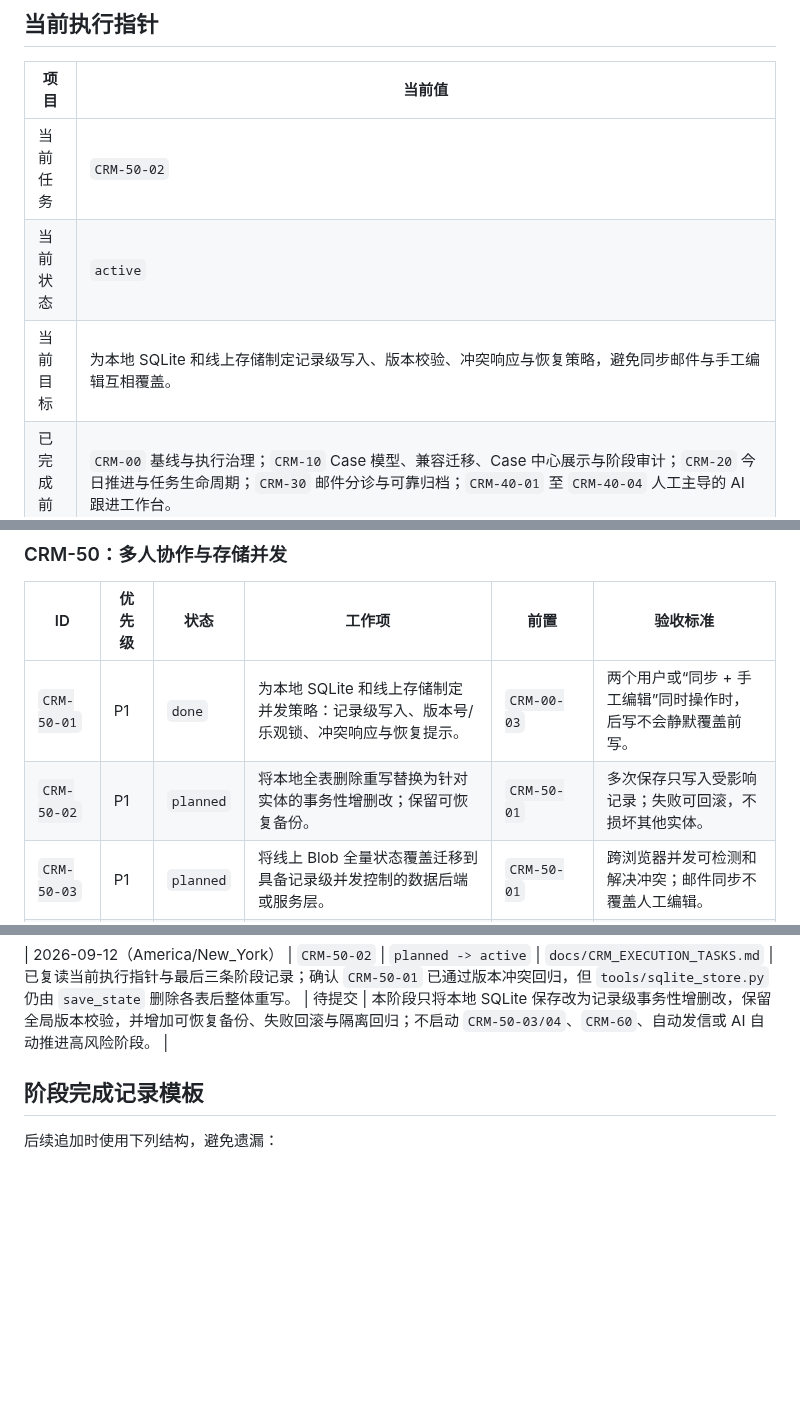
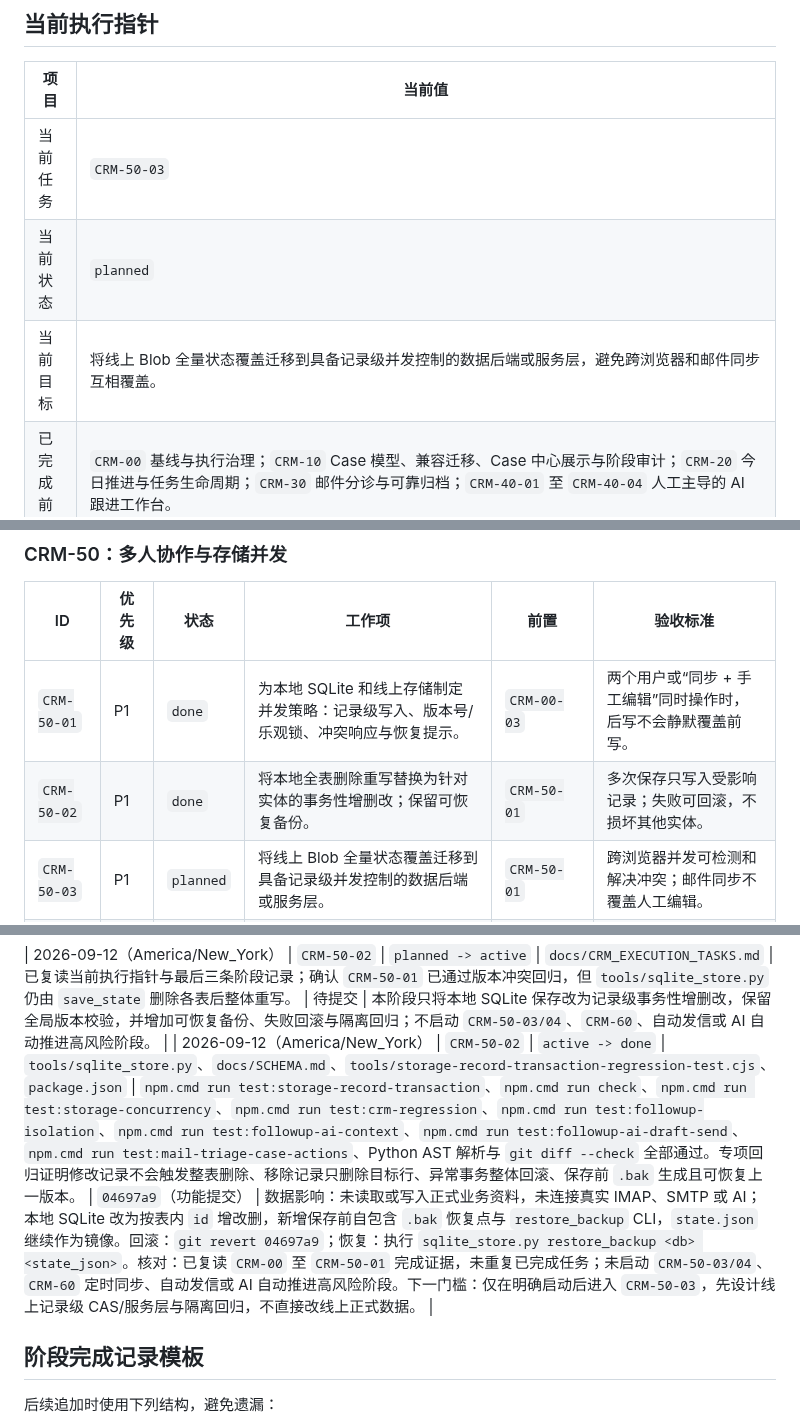
Before and after one commit to goog205118-art/BPPPPPPPPPDDDD, a Markdown page: docs/CRM_EXECUTION_TASKS.md, 3 parts joined by grey strips. GitHub-like rendering; blank space fills up the shorter version.

Commit message:
docs(crm): complete local record transaction task

```diff
--- a/docs/CRM_EXECUTION_TASKS.md
+++ b/docs/CRM_EXECUTION_TASKS.md
@@ -37,9 +37,9 @@
 
 | 项目 | 当前值 |
 | --- | --- |
-| 当前任务 | `CRM-50-02` |
-| 当前状态 | `active` |
-| 当前目标 | 为本地 SQLite 和线上存储制定记录级写入、版本校验、冲突响应与恢复策略，避免同步邮件与手工编辑互相覆盖。 |
+| 当前任务 | `CRM-50-03` |
+| 当前状态 | `planned` |
+| 当前目标 | 将线上 Blob 全量状态覆盖迁移到具备记录级并发控制的数据后端或服务层，避免跨浏览器和邮件同步互相覆盖。 |
 | 已完成前序 | `CRM-00` 基线与执行治理；`CRM-10` Case 模型、兼容迁移、Case 中心展示与阶段审计；`CRM-20` 今日推进与任务生命周期；`CRM-30` 邮件分诊与可靠归档；`CRM-40-01` 至 `CRM-40-04` 人工主导的 AI 跟进工作台。 |
 | 禁止提前启动 | `CRM-60` 定时同步、自动发送、AI 自动推进高风险阶段。 |
 | 最近已验证基线 | `npm.cmd run check`、`npm.cmd run test:followup-ai-stage-application`、`npm.cmd run test:followup-ai-draft-send`、`npm.cmd run test:followup-ai-analysis`、`npm.cmd run test:followup-ai-context`、`npm.cmd run test:followup-isolation`、`npm.cmd run test:crm-regression`、`npm.cmd run test:case-display`、`npm.cmd run test:action-task-storage`、`npm.cmd run test:today-action-center`、`npm.cmd run test:task-collaboration`、`npm.cmd run test:mail-routing-score`、`npm.cmd run test:mail-triage-console`、`npm.cmd run test:mail-triage-case-actions`、`npm.cmd run test:mail-triage-lead`、Python AST 解析、`git diff --check`（功能提交 `4fb015b`；验证证据与完成记录已在本台账检查点归档）。 |
@@ -103,7 +103,7 @@
 | ID | 优先级 | 状态 | 工作项 | 前置 | 验收标准 |
 | --- | --- | --- | --- | --- | --- |
 | `CRM-50-01` | P1 | `done` | 为本地 SQLite 和线上存储制定并发策略：记录级写入、版本号/乐观锁、冲突响应与恢复提示。 | `CRM-00-03` | 两个用户或“同步 + 手工编辑”同时操作时，后写不会静默覆盖前写。 |
-| `CRM-50-02` | P1 | `planned` | 将本地全表删除重写替换为针对实体的事务性增删改；保留可恢复备份。 | `CRM-50-01` | 多次保存只写入受影响记录；失败可回滚，不损坏其他实体。 |
+| `CRM-50-02` | P1 | `done` | 将本地全表删除重写替换为针对实体的事务性增删改；保留可恢复备份。 | `CRM-50-01` | 多次保存只写入受影响记录；失败可回滚，不损坏其他实体。 |
 | `CRM-50-03` | P1 | `planned` | 将线上 Blob 全量状态覆盖迁移到具备记录级并发控制的数据后端或服务层。 | `CRM-50-01` | 跨浏览器并发可检测和解决冲突；邮件同步不覆盖人工编辑。 |
 | `CRM-50-04` | P2 | `planned` | 增加变更审计、冲突处理界面及按实体恢复。 | `CRM-50-02`, `CRM-50-03` | 可查看谁何时更改，冲突可选择保留版本或合并字段。 |
 
@@ -183,6 +183,7 @@
 | 2026-09-12（America/New_York） | `CRM-50-01` | `active -> done` | `tools/sqlite_store.py`、`tools/local-server.cjs`、`api/[...route].mjs`、`app/app.js`、`tools/storage-concurrency-regression-test.cjs`、`package.json`、`docs/SCHEMA.md` | `npm.cmd run check`、`npm.cmd run test:storage-concurrency`、`npm.cmd run test:crm-regression`、`npm.cmd run test:followup-isolation`、`npm.cmd run test:followup-ai-context`、`npm.cmd run test:followup-ai-draft-send`、`npm.cmd run test:mail-triage-case-actions`、Python AST 解析与 `git diff --check` 全部通过。隔离回归证明 SQLite 连续版本递增、旧版本保存返回 `version_conflict`、本地 `/api/state` 返回 HTTP 409 且新状态不被覆盖；浏览器在成功响应前不写入本地回退缓存。 | `e3b8e63`（功能提交） | 数据影响：未读取或写入正式业务资料，未连接真实 IMAP/SMTP/AI；现有整体重写保存仍保留，但已由显式状态版本挡住旧页面覆盖。线上读后写窗口的最终 CAS/记录级后端迁移留给 `CRM-50-03`。回滚：`git revert e3b8e63`。核对：已复查 `CRM-00` 至 `CRM-40-04` 的完成证据，未重复已完成任务；未启动 `CRM-50-02/03/04`、`CRM-60` 定时同步、自动发信或 AI 自动推进高风险阶段。下一门槛：仅激活 `CRM-50-02`。 |
 
 | 2026-09-12（America/New_York） | `CRM-50-02` | `planned -> active` | `docs/CRM_EXECUTION_TASKS.md` | 已复读当前执行指针与最后三条阶段记录；确认 `CRM-50-01` 已通过版本冲突回归，但 `tools/sqlite_store.py` 仍由 `save_state` 删除各表后整体重写。 | 待提交 | 本阶段只将本地 SQLite 保存改为记录级事务性增删改，保留全局版本校验，并增加可恢复备份、失败回滚与隔离回归；不启动 `CRM-50-03/04`、`CRM-60`、自动发信或 AI 自动推进高风险阶段。 |
+| 2026-09-12（America/New_York） | `CRM-50-02` | `active -> done` | `tools/sqlite_store.py`、`docs/SCHEMA.md`、`tools/storage-record-transaction-regression-test.cjs`、`package.json` | `npm.cmd run test:storage-record-transaction`、`npm.cmd run check`、`npm.cmd run test:storage-concurrency`、`npm.cmd run test:crm-regression`、`npm.cmd run test:followup-isolation`、`npm.cmd run test:followup-ai-context`、`npm.cmd run test:followup-ai-draft-send`、`npm.cmd run test:mail-triage-case-actions`、Python AST 解析与 `git diff --check` 全部通过。专项回归证明修改记录不会触发整表删除、移除记录只删除目标行、异常事务整体回滚、保存前 `.bak` 生成且可恢复上一版本。 | `04697a9`（功能提交） | 数据影响：未读取或写入正式业务资料，未连接真实 IMAP、SMTP 或 AI；本地 SQLite 改为按表内 `id` 增改删，新增保存前自包含 `.bak` 恢复点与 `restore_backup` CLI，`state.json` 继续作为镜像。回滚：`git revert 04697a9`；恢复：执行 `sqlite_store.py restore_backup <db> <state_json>`。核对：已复读 `CRM-00` 至 `CRM-50-01` 完成证据，未重复已完成任务；未启动 `CRM-50-03/04`、`CRM-60` 定时同步、自动发信或 AI 自动推进高风险阶段。下一门槛：仅在明确启动后进入 `CRM-50-03`，先设计线上记录级 CAS/服务层与隔离回归，不直接改线上正式数据。 |
 
 ## 阶段完成记录模板
 
```
